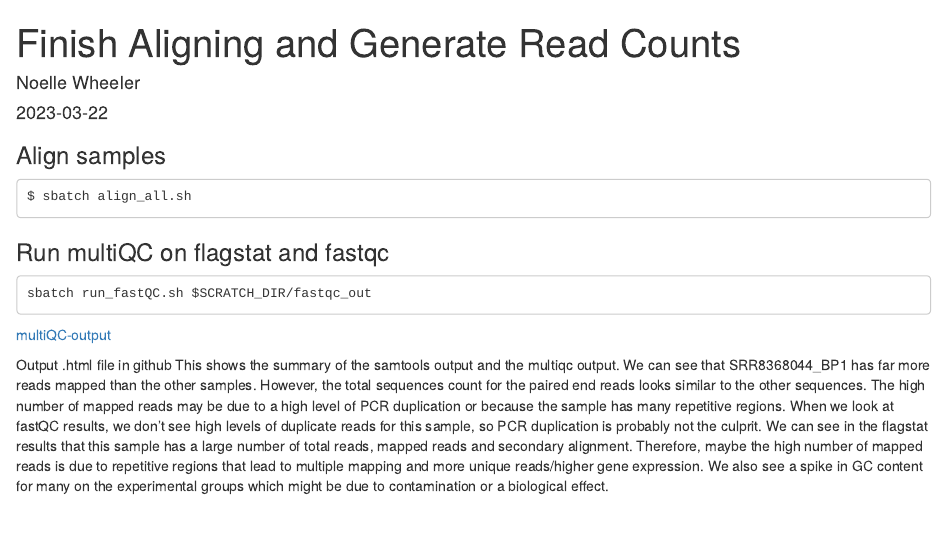
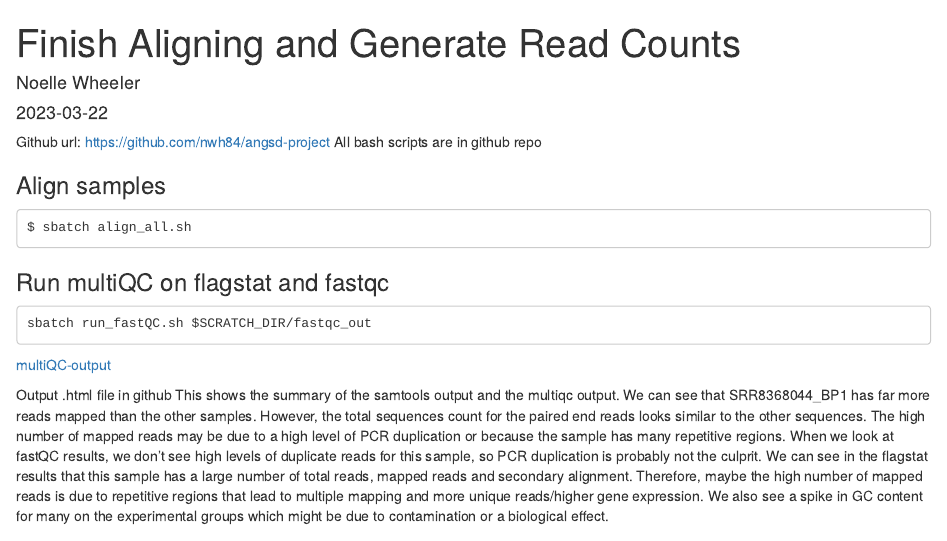
Before and after one commit to nwh84/angsd-project, an R Markdown document (generate_read_counts.Rmd): the page in a window 1100 px wide, from its top. Rendered offline with R 4.5, knitr and Pandoc, with nearby package versions; some code elsewhere in the file could not run offline.

Commit message:
style edit rmarkdown

````diff
--- a/generate_read_counts.Rmd
+++ b/generate_read_counts.Rmd
@@ -4,6 +4,9 @@ author: "Noelle Wheeler"
 date: "2023-03-22"
 output: html_document
 ---
+
+Github url: https://github.com/nwh84/angsd-project
+All bash scripts are in github repo
 
 ### Align samples
 ```{}
````
